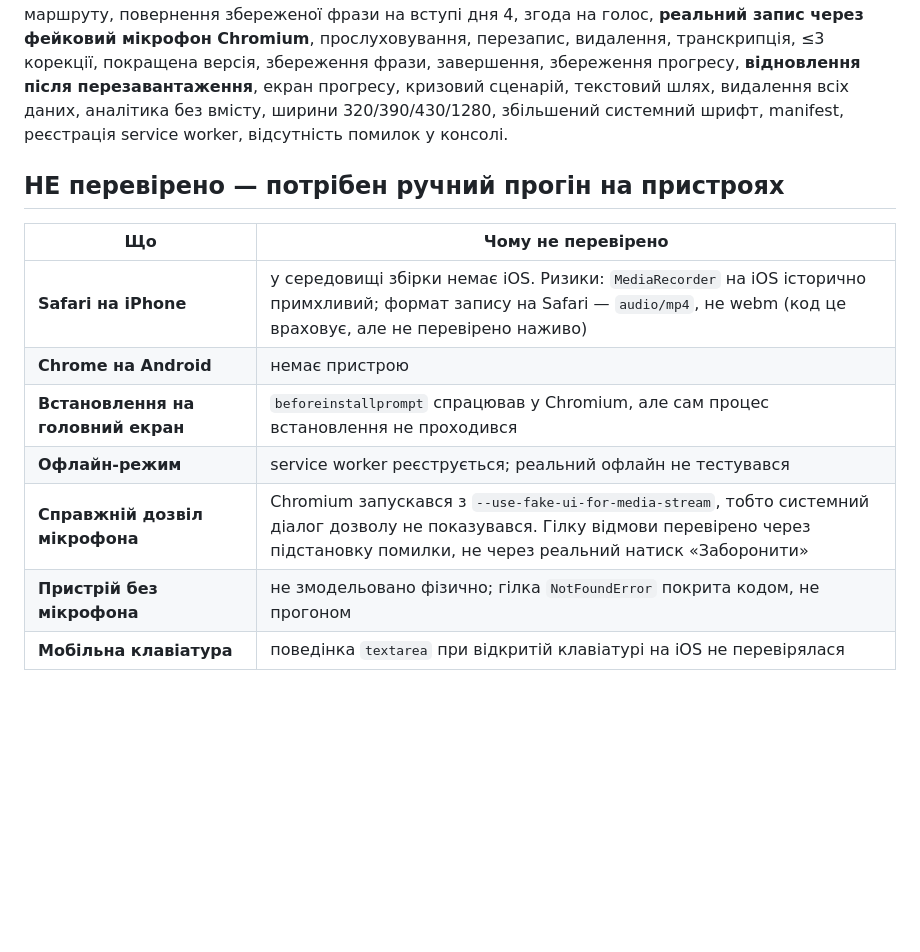
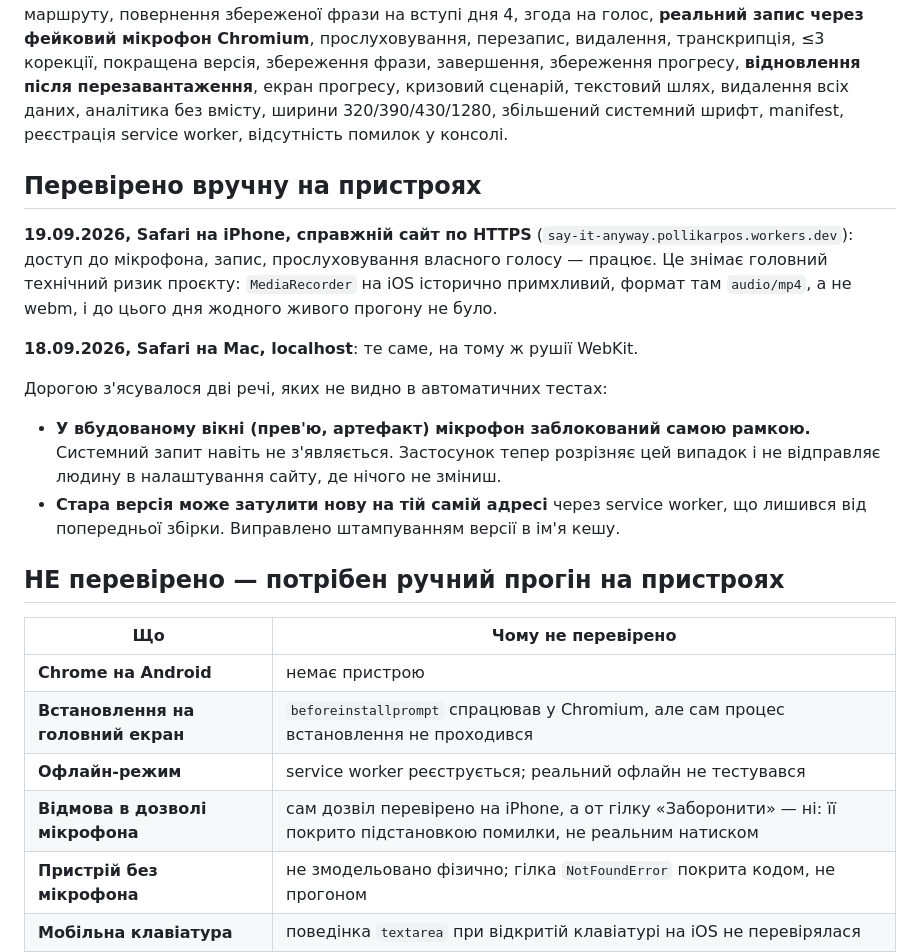
Before and after one commit to pollikarpos-lab/say-it-anyway, a Markdown page: TEST_ENVIRONMENTS.md, the part around the change. Drawn GitHub-style; blank space fills up the shorter version.

Commit message:
Мікрофон на справжньому iPhone перевірено — працює
Safari на iPhone, справжній сайт по HTTPS. Доступ, запис, прослуховування
власного голосу. Головний технічний ризик проєкту знято.

Co-Authored-By: Claude Opus 5 <noreply@anthropic.com>

```diff
--- a/TEST_ENVIRONMENTS.md
+++ b/TEST_ENVIRONMENTS.md
@@ -19,15 +19,34 @@
 вмісту, ширини 320/390/430/1280, збільшений системний шрифт, manifest,
 реєстрація service worker, відсутність помилок у консолі.
 
+## Перевірено вручну на пристроях
+
+**19.09.2026, Safari на iPhone, справжній сайт по HTTPS**
+(`say-it-anyway.pollikarpos.workers.dev`): доступ до мікрофона, запис,
+прослуховування власного голосу — працює. Це знімає головний технічний
+ризик проєкту: `MediaRecorder` на iOS історично примхливий, формат там
+`audio/mp4`, а не webm, і до цього дня жодного живого прогону не було.
+
+**18.09.2026, Safari на Mac, localhost**: те саме, на тому ж рушії WebKit.
+
+Дорогою з'ясувалося дві речі, яких не видно в автоматичних тестах:
+
+- **У вбудованому вікні (прев'ю, артефакт) мікрофон заблокований самою
+  рамкою.** Системний запит навіть не з'являється. Застосунок тепер
+  розрізняє цей випадок і не відправляє людину в налаштування сайту, де
+  нічого не зміниш.
+- **Стара версія може затулити нову на тій самій адресі** через service
+  worker, що лишився від попередньої збірки. Виправлено штампуванням
+  версії в ім'я кешу.
+
 ## НЕ перевірено — потрібен ручний прогін на пристроях
 
 | Що | Чому не перевірено |
 |---|---|
-| **Safari на iPhone** | у середовищі збірки немає iOS. Ризики: `MediaRecorder` на iOS історично примхливий; формат запису на Safari — `audio/mp4`, не webm (код це враховує, але не перевірено наживо) |
 | **Chrome на Android** | немає пристрою |
 | **Встановлення на головний екран** | `beforeinstallprompt` спрацював у Chromium, але сам процес встановлення не проходився |
 | **Офлайн-режим** | service worker реєструється; реальний офлайн не тестувався |
-| **Справжній дозвіл мікрофона** | Chromium запускався з `--use-fake-ui-for-media-stream`, тобто системний діалог дозволу не показувався. Гілку відмови перевірено через підстановку помилки, не через реальний натиск «Заборонити» |
+| **Відмова в дозволі мікрофона** | сам дозвіл перевірено на iPhone, а от гілку «Заборонити» — ні: її покрито підстановкою помилки, не реальним натиском |
 | **Пристрій без мікрофона** | не змодельовано фізично; гілка `NotFoundError` покрита кодом, не прогоном |
 | **Мобільна клавіатура** | поведінка `textarea` при відкритій клавіатурі на iOS не перевірялася |
 | **HTTP-провайдери (STT/LLM/TTS через сервер)** | не було сервера, до якого підключатися. Код написаний, **жодного разу не виконувався** |
```
Also changed, not shown: ROADMAP.md (+4 -1 lines).
